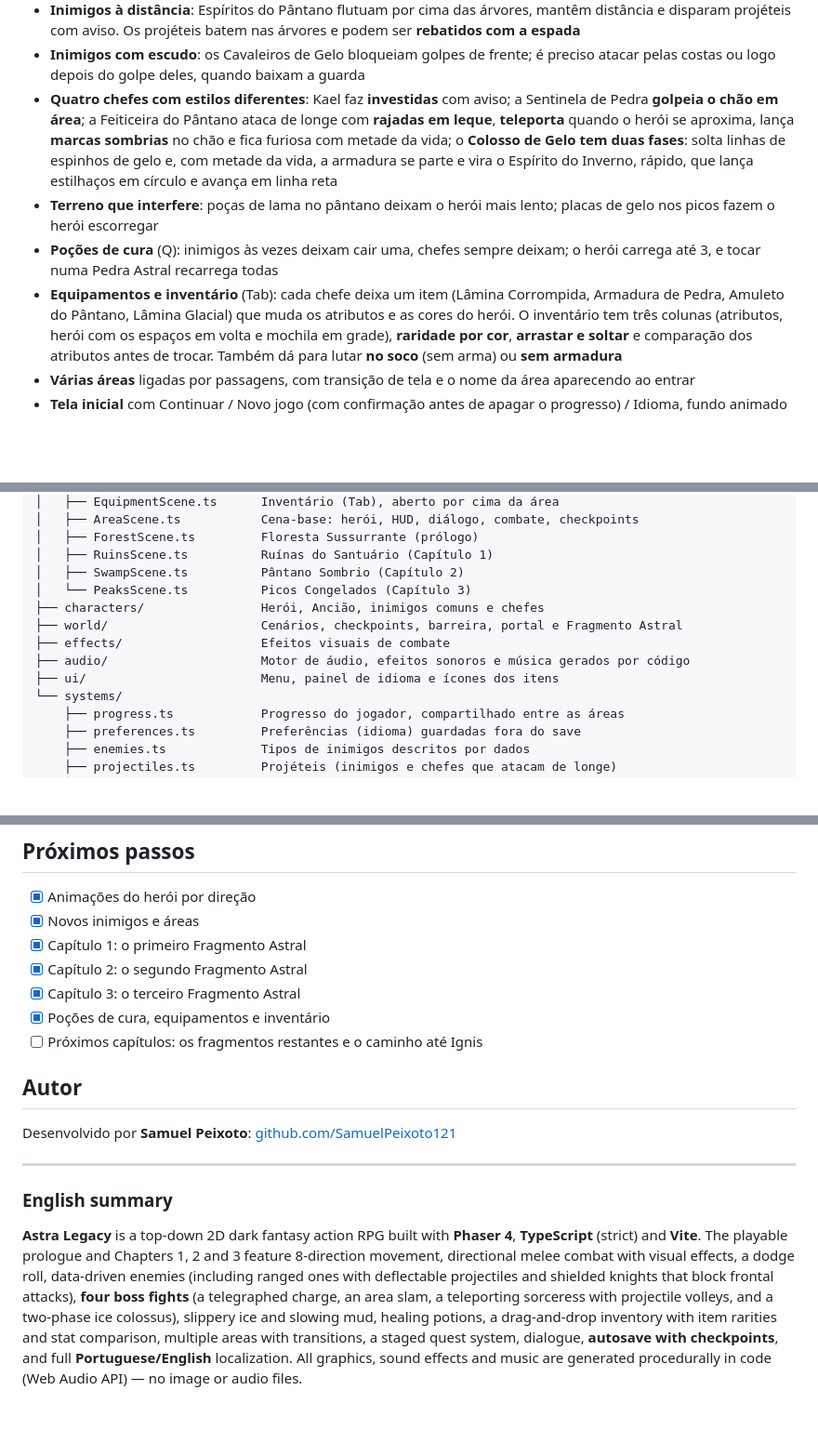
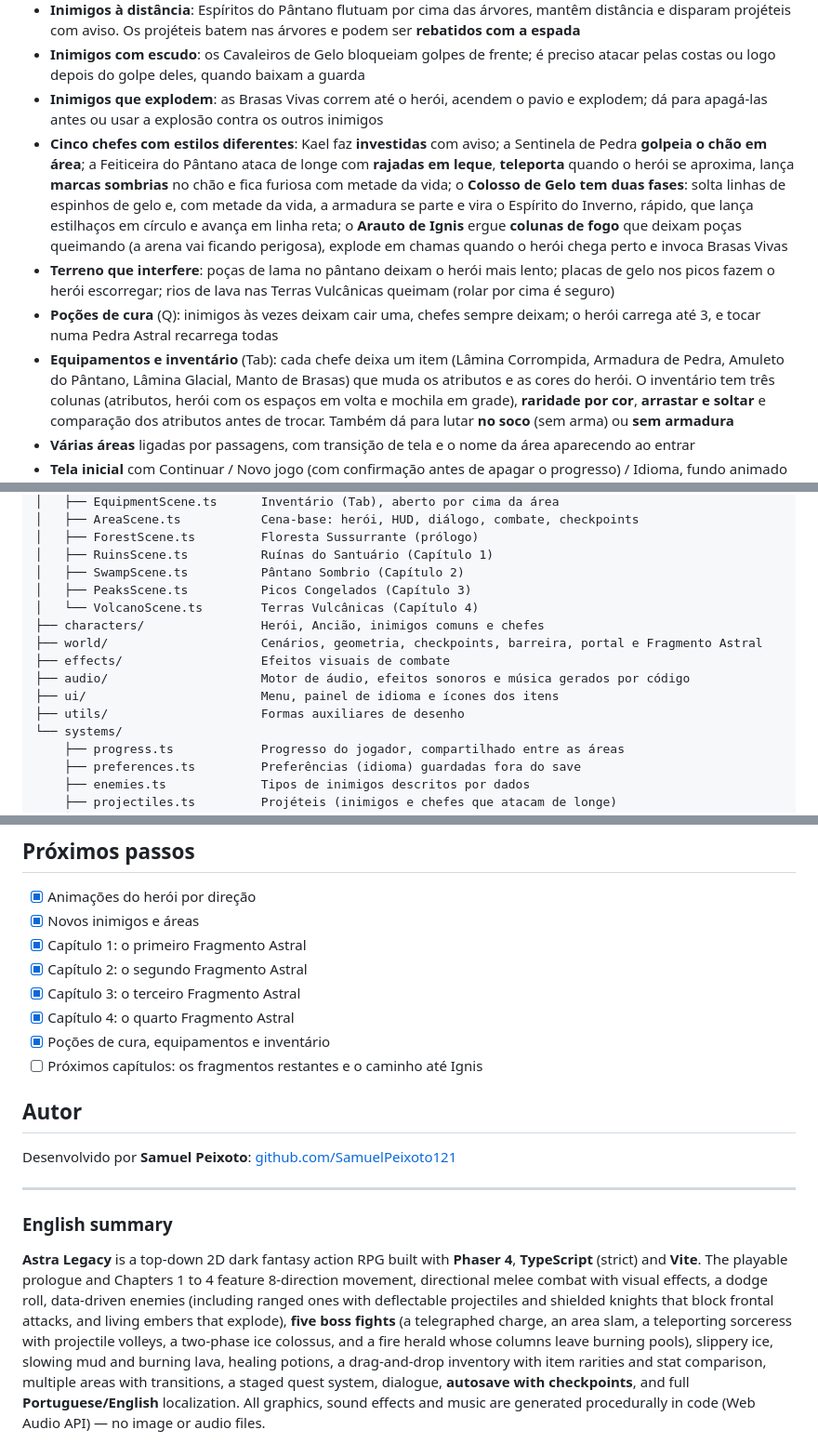
Before and after one commit to SamuelPeixoto121/proj_astra_legacy, a Markdown page: README.md, 3 parts joined by grey strips. Shown at 93% size. Drawn GitHub-style; blank space fills up the shorter version.

Commit message:
docs: README com o Capítulo 4, cinco chefes, Brasas Vivas e lava
Co-Authored-By: Claude Opus 5.5 <noreply@anthropic.com>

```diff
--- a/README.md
+++ b/README.md
@@ -49,19 +52,27 @@ O **prólogo** e os **Capítulos 1, 2 e 3** estão completos e jogáveis:
 - **Inimigos com escudo**: os Cavaleiros de Gelo bloqueiam golpes de frente;
   é preciso atacar pelas costas ou logo depois do golpe deles, quando baixam
   a guarda
-- **Quatro chefes com estilos diferentes**: Kael faz **investidas** com aviso; a
+- **Inimigos que explodem**: as Brasas Vivas correm até o herói, acendem o
+  pavio e explodem; dá para apagá-las antes ou usar a explosão contra os
+  outros inimigos
+- **Cinco chefes com estilos diferentes**: Kael faz **investidas** com aviso; a
   Sentinela de Pedra **golpeia o chão em área**; a Feiticeira do Pântano ataca
   de longe com **rajadas em leque**, **teleporta** quando o herói se aproxima,
   lança **marcas sombrias** no chão e fica furiosa com metade da vida; o
   **Colosso de Gelo tem duas fases**: solta linhas de espinhos de gelo e, com
   metade da vida, a armadura se parte e vira o Espírito do Inverno, rápido,
-  que lança estilhaços em círculo e avança em linha reta
+  que lança estilhaços em círculo e avança em linha reta; o **Arauto de
+  Ignis** ergue **colunas de fogo** que deixam poças queimando (a arena vai
+  ficando perigosa), explode em chamas quando o herói chega perto e invoca
+  Brasas Vivas
 - **Terreno que interfere**: poças de lama no pântano deixam o herói mais
-  lento; placas de gelo nos picos fazem o herói escorregar
+  lento; placas de gelo nos picos fazem o herói escorregar; rios de lava nas
+  Terras Vulcânicas queimam (rolar por cima é seguro)
 - **Poções de cura** (Q): inimigos às vezes deixam cair uma, chefes sempre
   deixam; o herói carrega até 3, e tocar numa Pedra Astral recarrega todas
 - **Equipamentos e inventário** (Tab): cada chefe deixa um item (Lâmina
-  Corrompida, Armadura de Pedra, Amuleto do Pântano, Lâmina Glacial) que muda
+  Corrompida, Armadura de Pedra, Amuleto do Pântano, Lâmina Glacial, Manto de
+  Brasas) que muda
   os atributos e as cores do herói. O inventário tem três colunas (atributos,
   herói com os espaços em volta e mochila em grade), **raridade por cor**,
   **arrastar e soltar** e comparação dos atributos antes de trocar. Também dá
@@ -147,12 +158,14 @@ src/
 │   ├── ForestScene.ts         Floresta Sussurrante (prólogo)
 │   ├── RuinsScene.ts          Ruínas do Santuário (Capítulo 1)
 │   ├── SwampScene.ts          Pântano Sombrio (Capítulo 2)
-│   └── PeaksScene.ts          Picos Congelados (Capítulo 3)
+│   ├── PeaksScene.ts          Picos Congelados (Capítulo 3)
+│   └── VolcanoScene.ts        Terras Vulcânicas (Capítulo 4)
 ├── characters/                Herói, Ancião, inimigos comuns e chefes
-├── world/                     Cenários, checkpoints, barreira, portal e Fragmento Astral
+├── world/                     Cenários, geometria, checkpoints, barreira, portal e Fragmento Astral
 ├── effects/                   Efeitos visuais de combate
 ├── audio/                     Motor de áudio, efeitos sonoros e música gerados por código
 ├── ui/                        Menu, painel de idioma e ícones dos itens
+├── utils/                     Formas auxiliares de desenho
 └── systems/
     ├── progress.ts            Progresso do jogador, compartilhado entre as áreas
     ├── preferences.ts         Preferências (idioma) guardadas fora do save
@@ -202,6 +215,7 @@ Algumas decisões do projeto:
 - [x] Capítulo 1: o primeiro Fragmento Astral
 - [x] Capítulo 2: o segundo Fragmento Astral
 - [x] Capítulo 3: o terceiro Fragmento Astral
+- [x] Capítulo 4: o quarto Fragmento Astral
 - [x] Poções de cura, equipamentos e inventário
 - [ ] Próximos capítulos: os fragmentos restantes e o caminho até Ignis
 
@@ -214,12 +228,14 @@ Desenvolvido por **Samuel Peixoto**: [github.com/SamuelPeixoto121](https://githu
 ### English summary
 
 **Astra Legacy** is a top-down 2D dark fantasy action RPG built with **Phaser 4**,
-**TypeScript** (strict) and **Vite**. The playable prologue and Chapters 1, 2 and 3 feature
+**TypeScript** (strict) and **Vite**. The playable prologue and Chapters 1 to 4 feature
 8-direction movement, directional melee combat with visual effects, a dodge roll,
 data-driven enemies (including ranged ones with deflectable projectiles and
-shielded knights that block frontal attacks), **four boss fights** (a telegraphed
-charge, an area slam, a teleporting sorceress with projectile volleys, and a
-two-phase ice colossus), slippery ice and slowing mud, healing potions, a
+shielded knights that block frontal attacks, and living embers that explode),
+**five boss fights** (a telegraphed charge, an area slam, a teleporting sorceress
+with projectile volleys, a two-phase ice colossus, and a fire herald whose
+columns leave burning pools), slippery ice, slowing mud and burning lava,
+healing potions, a
 drag-and-drop inventory with item rarities and stat comparison, multiple areas
 with transitions, a staged quest system, dialogue, **autosave with checkpoints**,
 and full **Portuguese/English** localization. All graphics, sound effects and
```
Also changed, not shown: other parts of README.md (+4 -1 lines).
